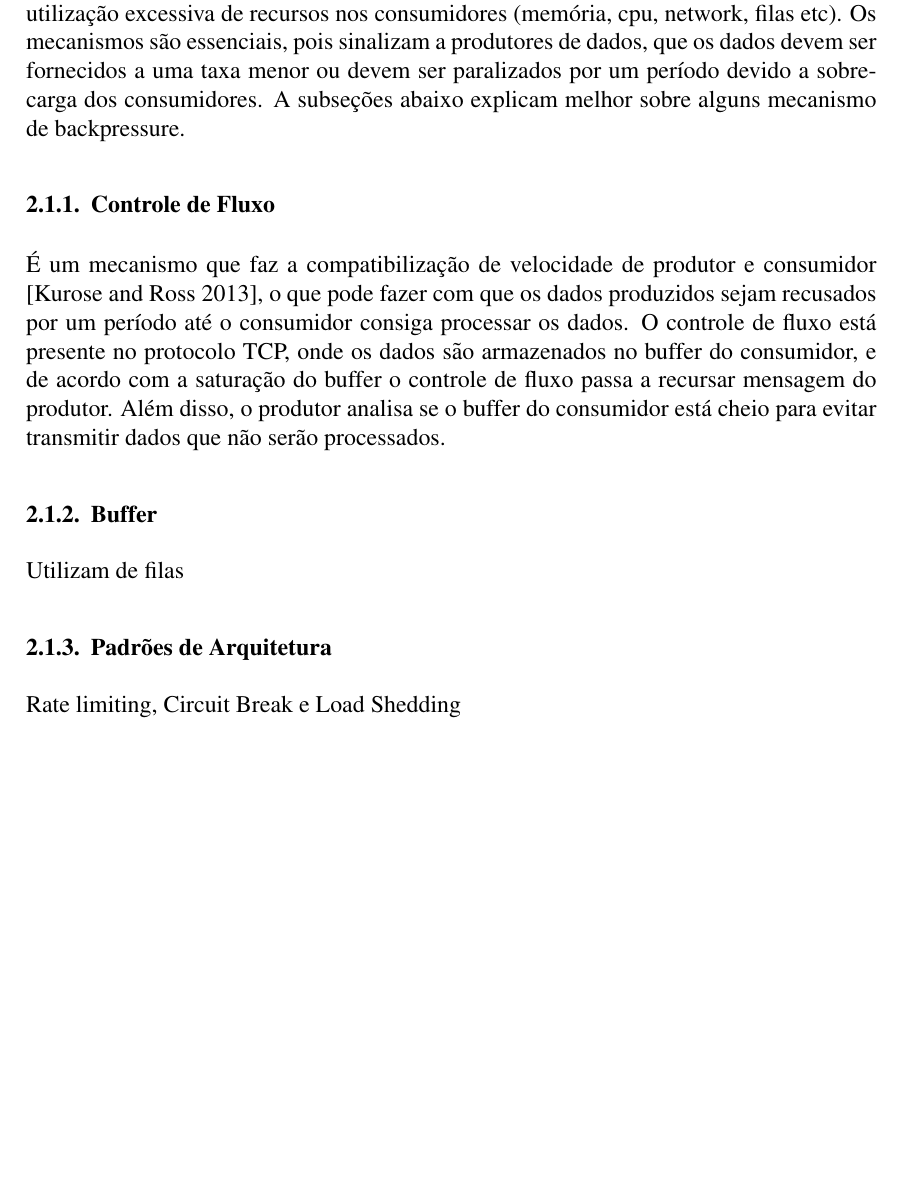
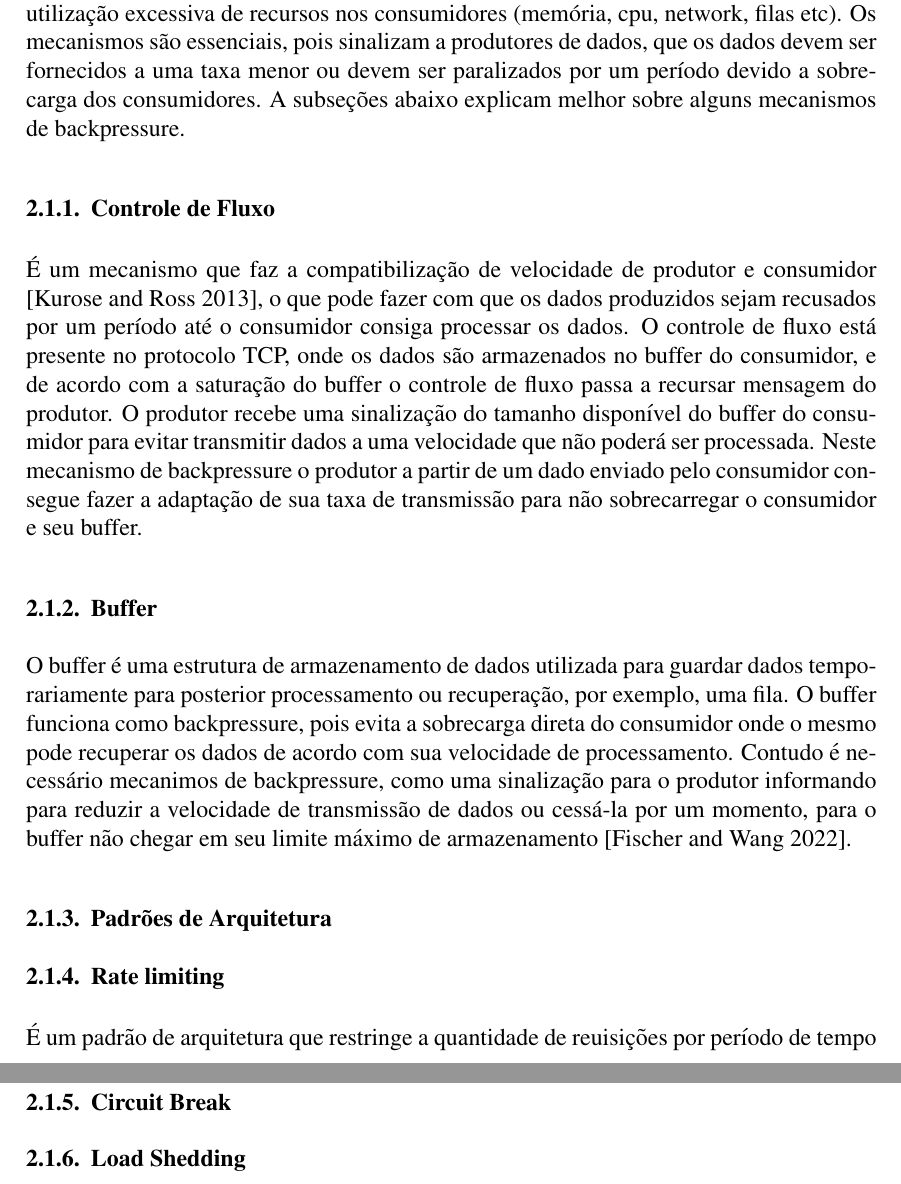
Before and after one commit to 1Wggb1/ufabc-tcc-apache-kafka, a LaTeX thesis (latex-template/tcc.tex): part of page 2 of 3 before the commit and two parts of pages 2 and 3 of 3 after it, the two joined at a grey line, cut so that both start at the same text, the shorter picture padded with empty space. Compiled offline with pdfLaTeX.

Commit message:
Definição backpressue (fluxo de control, buffer e inicio rate limiting)

```diff
--- a/latex-template/tcc.tex
+++ b/latex-template/tcc.tex
@@ -52,16 +52,20 @@
   \section{Revisão da Literatura} \label{sec:firstpage}
 
   \subsection{Mecanismos de Backpressure}
-  Em sistemas distribuídos, backpressure é um mecanismo de controle de fluxo utilizado para gerir o envio de dados de um produtor (upstream) para um consumidor (downstream) de forma que o dado produzido não sobrecarregue o consumidor, ou seja, que o dado seja transferido a uma taxa compatível com o processamento do consumidor \cite{fischer2022grokking}. A não utilização de mecanismos de backpressure pode causar desde aumento de latência, falhas de processamento e paralisação de sistemas, afetando diretamente os usuários finais dos sistemas. Além de afetar os custos de infraestrutura pela utilização excessiva de recursos nos consumidores (memória, cpu, network, filas etc). Os mecanismos são essenciais, pois sinalizam a produtores de dados, que os dados devem ser fornecidos a uma taxa menor ou devem ser paralizados por um período devido a sobrecarga dos consumidores. A subseções abaixo explicam melhor sobre alguns mecanismo de backpressure.
+  Em sistemas distribuídos, backpressure é um mecanismo de controle de fluxo utilizado para gerir o envio de dados de um produtor (upstream) para um consumidor (downstream) de forma que o dado produzido não sobrecarregue o consumidor, ou seja, que o dado seja transferido a uma taxa compatível com o processamento do consumidor \cite{fischer2022grokking}. A não utilização de mecanismos de backpressure pode causar desde aumento de latência, falhas de processamento e paralisação de sistemas, afetando diretamente os usuários finais dos sistemas. Além de afetar os custos de infraestrutura pela utilização excessiva de recursos nos consumidores (memória, cpu, network, filas etc). Os mecanismos são essenciais, pois sinalizam a produtores de dados, que os dados devem ser fornecidos a uma taxa menor ou devem ser paralizados por um período devido a sobrecarga dos consumidores. A subseções abaixo explicam melhor sobre alguns mecanismos de backpressure.
 
   \subsubsection{Controle de Fluxo}
-  É um mecanismo que faz a compatibilização de velocidade de produtor e consumidor \cite{kurose2013redes}, o que pode fazer com que os dados produzidos sejam recusados por um período até o consumidor consiga processar os dados. O controle de fluxo está presente no protocolo TCP, onde os dados são armazenados no buffer do consumidor, e de acordo com a  saturação do buffer o controle de fluxo passa a recursar mensagem do produtor. Além disso, o produtor analisa se o buffer do consumidor está cheio para evitar transmitir dados que não serão processados.
+  É um mecanismo que faz a compatibilização de velocidade de produtor e consumidor \cite{kurose2013redes}, o que pode fazer com que os dados produzidos sejam recusados por um período até o consumidor consiga processar os dados. O controle de fluxo está presente no protocolo TCP, onde os dados são armazenados no buffer do consumidor, e de acordo com a  saturação do buffer o controle de fluxo passa a recursar mensagem do produtor. O produtor recebe uma sinalização do tamanho disponível do buffer do consumidor para evitar transmitir dados a uma velocidade que não poderá ser processada. Neste mecanismo de backpressure o produtor a partir de um dado enviado pelo consumidor consegue fazer a adaptação de sua taxa de transmissão para não sobrecarregar o consumidor e seu buffer.
 
   \subsubsection{Buffer}
-  Utilizam de filas
+  O buffer é uma estrutura de armazenamento de dados utilizada para guardar dados temporariamente para posterior processamento ou recuperação, por exemplo, uma fila. O buffer funciona como  backpressure, pois evita a sobrecarga direta do consumidor onde o mesmo pode recuperar os dados de acordo com sua velocidade de processamento. Contudo é necessário mecanimos de backpressure, como uma sinalização para o produtor informando para reduzir a velocidade de transmissão de dados ou cessá-la por um momento, para o buffer não chegar em seu limite máximo de armazenamento \cite{fischer2022grokking}.
 
   \subsubsection{Padrões de Arquitetura}
-  Rate limiting, Circuit Break e Load Shedding
+  \subsubsection{Rate limiting}
+  É um padrão de arquitetura que restringe a quantidade de reuisições por período de tempo
+
+  \subsubsection{Circuit Break}
+  \subsubsection{Load Shedding}
 
   \subsection{Apache Kafka}
 
```
